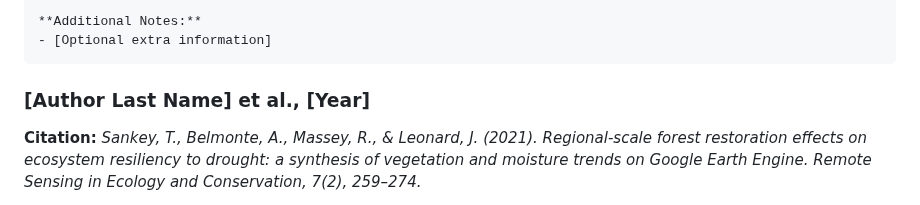
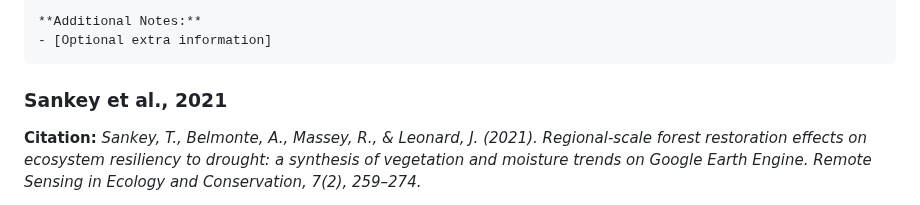
Before and after one commit to rayniP2342/ECOSTRESS_Chapter1, a Markdown page: Docs/LitReview/ForestRestoration.md, the part around the change. GitHub-like rendering.

````diff
--- a/Docs/LitReview/ForestRestoration.md
+++ b/Docs/LitReview/ForestRestoration.md
@@ -18,7 +18,7 @@ Forest Restoration and Wildfires
 ```
 
 
-### [Author Last Name] et al., [Year]
+### Sankey et al., 2021
 
 **Citation:** *Sankey, T., Belmonte, A., Massey, R., & Leonard, J. (2021). Regional-scale forest restoration effects on ecosystem resiliency to drought: a synthesis of vegetation and moisture trends on Google Earth Engine. Remote Sensing in Ecology and Conservation, 7(2), 259–274.*
 
````
